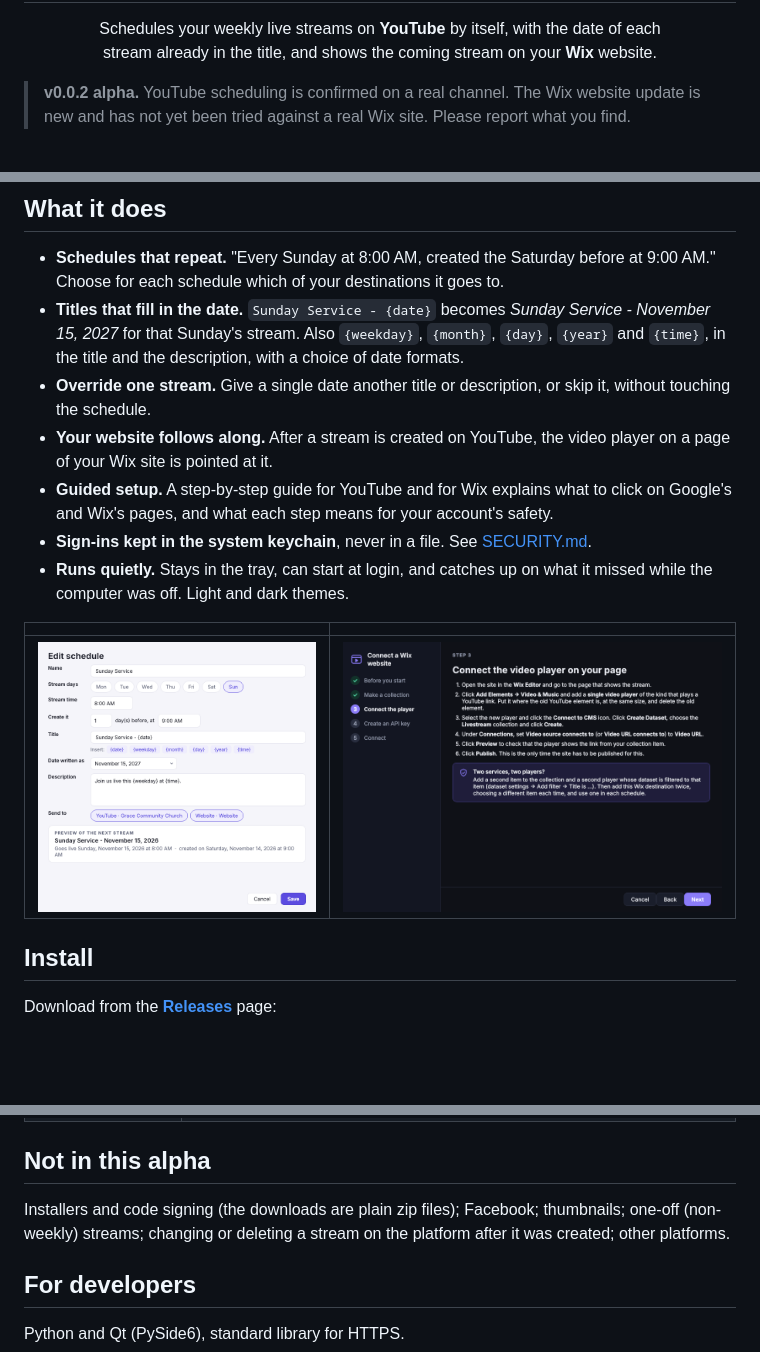
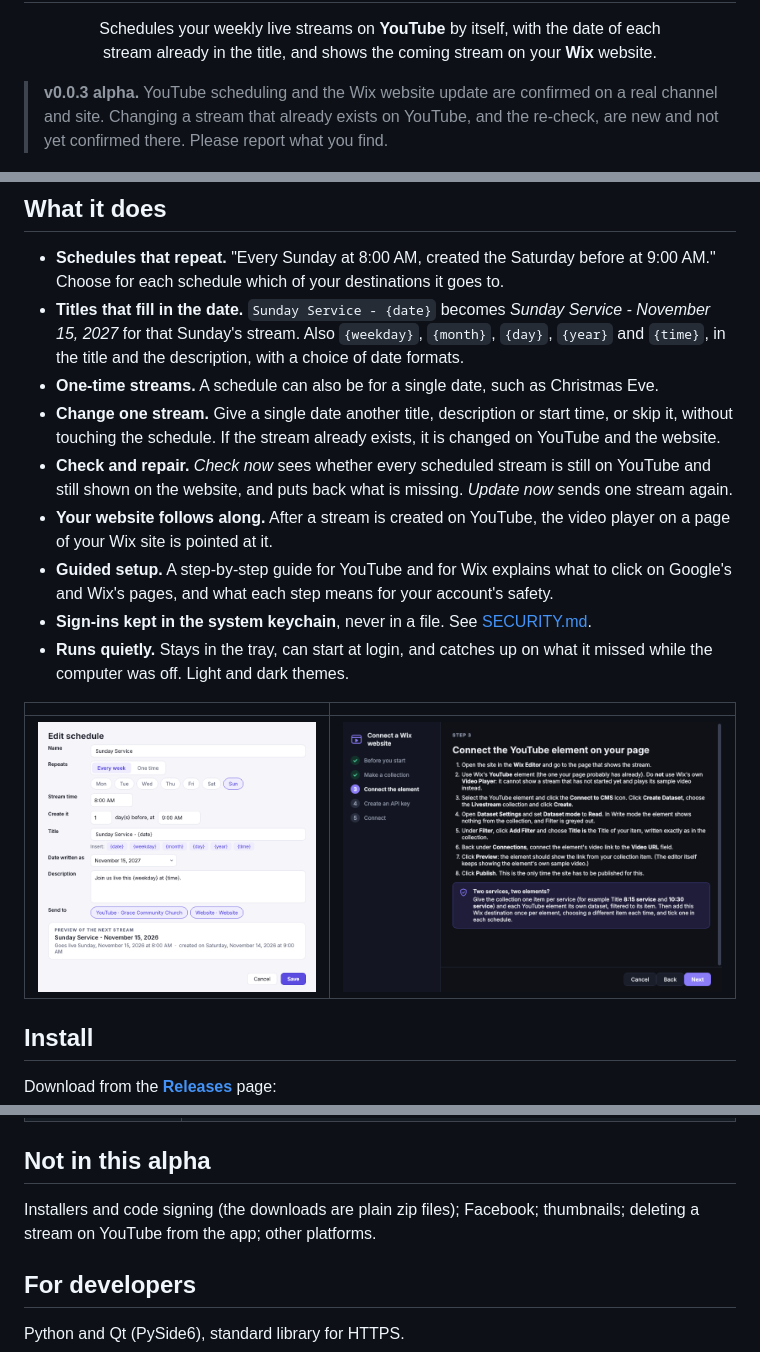
Before and after one commit to Leaven-Labs/Stream-Scheduler, a Markdown page: README.md, 3 parts joined by grey strips. Rendered like a GitHub page; pictures changed too: docs/schedule-light.png, docs/wizard-wix-dark.png; blank space fills up the shorter version.

```diff
--- a/README.md
+++ b/README.md
@@ -3,8 +3,9 @@
 <p align="center">Schedules your weekly live streams on <b>YouTube</b> by itself, with the date of each<br>
 stream already in the title, and shows the coming stream on your <b>Wix</b> website.</p>
 
-> **v0.0.2 alpha.** YouTube scheduling is confirmed on a real channel. The Wix website update is new
-> and has not yet been tried against a real Wix site. Please report what you find.
+> **v0.0.3 alpha.** YouTube scheduling and the Wix website update are confirmed on a real channel and
+> site. Changing a stream that already exists on YouTube, and the re-check, are new and not yet
+> confirmed there. Please report what you find.
 
 ![Upcoming streams](docs/upcoming-dark.png)
 
@@ -15,8 +16,11 @@ stream already in the title, and shows the coming stream on your <b>Wix</b> webs
 - **Titles that fill in the date.** `Sunday Service - {date}` becomes *Sunday Service - November 15,
   2027* for that Sunday's stream. Also `{weekday}`, `{month}`, `{day}`, `{year}` and `{time}`, in the
   title and the description, with a choice of date formats.
-- **Override one stream.** Give a single date another title or description, or skip it, without
-  touching the schedule.
+- **One-time streams.** A schedule can also be for a single date, such as Christmas Eve.
+- **Change one stream.** Give a single date another title, description or start time, or skip it,
+  without touching the schedule. If the stream already exists, it is changed on YouTube and the website.
+- **Check and repair.** *Check now* sees whether every scheduled stream is still on YouTube and still
+  shown on the website, and puts back what is missing. *Update now* sends one stream again.
 - **Your website follows along.** After a stream is created on YouTube, the video player on a page
   of your Wix site is pointed at it.
 - **Guided setup.** A step-by-step guide for YouTube and for Wix explains what to click on Google's
@@ -103,8 +108,8 @@ stream is still more than 10 minutes away. A stream is never created twice.
 
 ## Not in this alpha
 
-Installers and code signing (the downloads are plain zip files); Facebook; thumbnails; one-off (non-weekly) streams; changing or deleting a stream on the platform
-after it was created; other platforms.
+Installers and code signing (the downloads are plain zip files); Facebook; thumbnails; deleting a
+stream on YouTube from the app; other platforms.
 
 ## For developers
 
```
Also changed, not shown: other parts of README.md (+2 -1 lines), .github/RELEASE_NOTES.md (+16 -12 lines), 10 other files.
